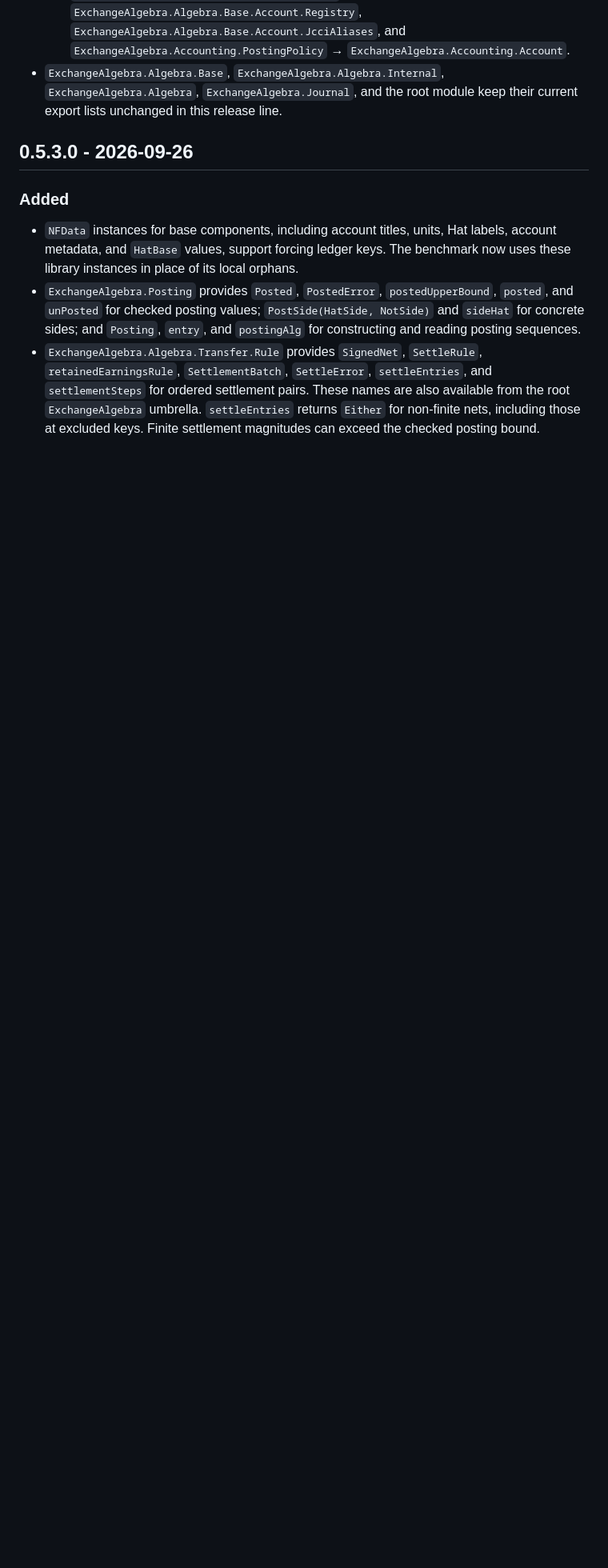
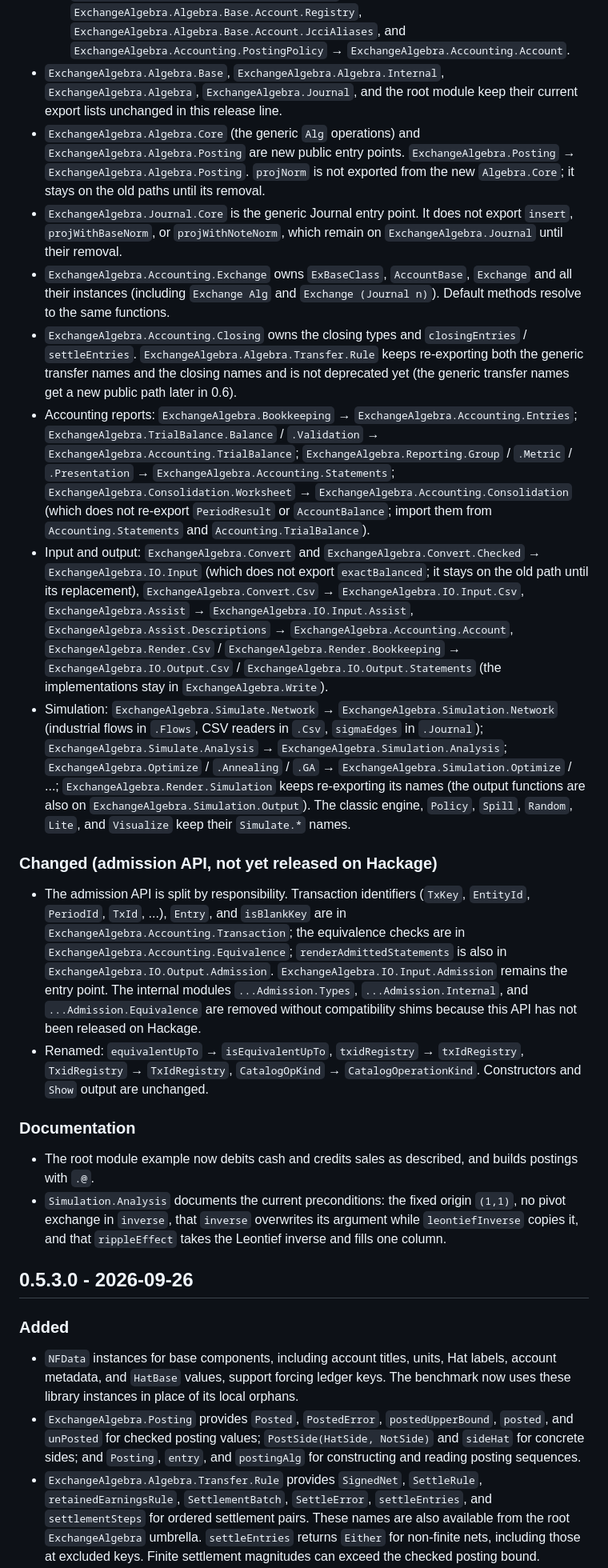
Before and after one commit to yakagika/ExchangeAlgebra, a Markdown page: ChangeLog.md, the part around one of its changes. Shown at 80% size. GitHub-like rendering; blank space fills up the shorter version.

Commit message:
docs(changelog): P2 の module の移設と受入 API の改名を Unreleased に記録する (ea-0.6-p2)
numeric: unchanged
acceptance: unchanged
postings: unchanged
diagnostics: unchanged
serialization: unchanged

Claude-Session: https://claude.ai/code/session_0161dU9yNeeckQFzA8MgC8kV

```diff
--- a/ChangeLog.md
+++ b/ChangeLog.md
@@ -50,6 +50,71 @@
 - `ExchangeAlgebra.Algebra.Base`, `ExchangeAlgebra.Algebra.Internal`,
   `ExchangeAlgebra.Algebra`, `ExchangeAlgebra.Journal`, and the root module keep
   their current export lists unchanged in this release line.
+- `ExchangeAlgebra.Algebra.Core` (the generic `Alg` operations) and
+  `ExchangeAlgebra.Algebra.Posting` are new public entry points.
+  `ExchangeAlgebra.Posting` → `ExchangeAlgebra.Algebra.Posting`. `projNorm`
+  is not exported from the new `Algebra.Core`; it stays on the old paths until
+  its removal.
+- `ExchangeAlgebra.Journal.Core` is the generic Journal entry point. It does
+  not export `insert`, `projWithBaseNorm`, or `projWithNoteNorm`, which remain
+  on `ExchangeAlgebra.Journal` until their removal.
+- `ExchangeAlgebra.Accounting.Exchange` owns `ExBaseClass`, `AccountBase`,
+  `Exchange` and all their instances (including `Exchange Alg` and
+  `Exchange (Journal n)`). Default methods resolve to the same functions.
+- `ExchangeAlgebra.Accounting.Closing` owns the closing types and
+  `closingEntries` / `settleEntries`. `ExchangeAlgebra.Algebra.Transfer.Rule`
+  keeps re-exporting both the generic transfer names and the closing names and
+  is not deprecated yet (the generic transfer names get a new public path
+  later in 0.6).
+- Accounting reports: `ExchangeAlgebra.Bookkeeping` →
+  `ExchangeAlgebra.Accounting.Entries`; `ExchangeAlgebra.TrialBalance.Balance` /
+  `.Validation` → `ExchangeAlgebra.Accounting.TrialBalance`;
+  `ExchangeAlgebra.Reporting.Group` / `.Metric` / `.Presentation` →
+  `ExchangeAlgebra.Accounting.Statements`; `ExchangeAlgebra.Consolidation.Worksheet`
+  → `ExchangeAlgebra.Accounting.Consolidation` (which does not re-export
+  `PeriodResult` or `AccountBalance`; import them from `Accounting.Statements`
+  and `Accounting.TrialBalance`).
+- Input and output: `ExchangeAlgebra.Convert` and `ExchangeAlgebra.Convert.Checked`
+  → `ExchangeAlgebra.IO.Input` (which does not export `exactBalanced`; it stays
+  on the old path until its replacement), `ExchangeAlgebra.Convert.Csv` →
+  `ExchangeAlgebra.IO.Input.Csv`, `ExchangeAlgebra.Assist` →
+  `ExchangeAlgebra.IO.Input.Assist`, `ExchangeAlgebra.Assist.Descriptions` →
+  `ExchangeAlgebra.Accounting.Account`, `ExchangeAlgebra.Render.Csv` /
+  `ExchangeAlgebra.Render.Bookkeeping` → `ExchangeAlgebra.IO.Output.Csv` /
+  `ExchangeAlgebra.IO.Output.Statements` (the implementations stay in
+  `ExchangeAlgebra.Write`).
+- Simulation: `ExchangeAlgebra.Simulate.Network` → `ExchangeAlgebra.Simulation.Network`
+  (industrial flows in `.Flows`, CSV readers in `.Csv`, `sigmaEdges` in
+  `.Journal`); `ExchangeAlgebra.Simulate.Analysis` →
+  `ExchangeAlgebra.Simulation.Analysis`; `ExchangeAlgebra.Optimize` /
+  `.Annealing` / `.GA` → `ExchangeAlgebra.Simulation.Optimize` / ...;
+  `ExchangeAlgebra.Render.Simulation` keeps re-exporting its names (the output
+  functions are also on `ExchangeAlgebra.Simulation.Output`). The classic
+  engine, `Policy`, `Spill`, `Random`, `Lite`, and `Visualize` keep their
+  `Simulate.*` names.
+
+### Changed (admission API, not yet released on Hackage)
+
+- The admission API is split by responsibility. Transaction identifiers
+  (`TxKey`, `EntityId`, `PeriodId`, `TxId`, ...), `Entry`, and `isBlankKey`
+  are in `ExchangeAlgebra.Accounting.Transaction`; the equivalence checks are in
+  `ExchangeAlgebra.Accounting.Equivalence`; `renderAdmittedStatements` is also
+  in `ExchangeAlgebra.IO.Output.Admission`. `ExchangeAlgebra.IO.Input.Admission`
+  remains the entry point. The internal modules `...Admission.Types`,
+  `...Admission.Internal`, and `...Admission.Equivalence` are removed without
+  compatibility shims because this API has not been released on Hackage.
+- Renamed: `equivalentUpTo` → `isEquivalentUpTo`, `txidRegistry` →
+  `txIdRegistry`, `TxidRegistry` → `TxIdRegistry`, `CatalogOpKind` →
+  `CatalogOperationKind`. Constructors and `Show` output are unchanged.
+
+### Documentation
+
+- The root module example now debits cash and credits sales as described, and
+  builds postings with `.@`.
+- `Simulation.Analysis` documents the current preconditions: the fixed origin
+  `(1,1)`, no pivot exchange in `inverse`, that `inverse` overwrites its
+  argument while `leontiefInverse` copies it, and that `rippleEffect` takes the
+  Leontief inverse and fills one column.
 
 ## 0.5.3.0 - 2026-09-26
 
```
Also changed, not shown: other parts of ChangeLog.md (+3 -3 lines).
